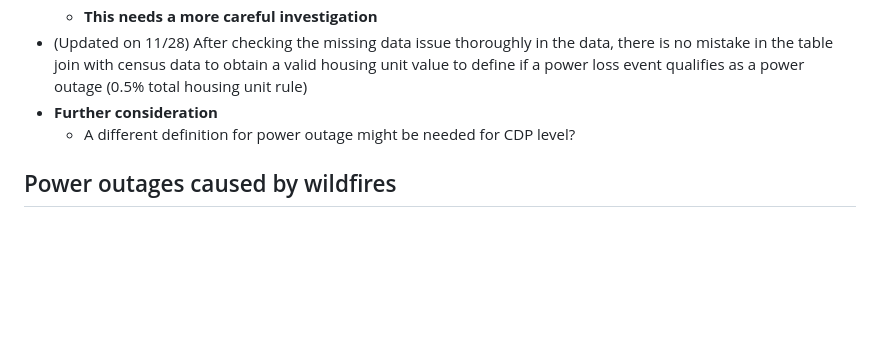
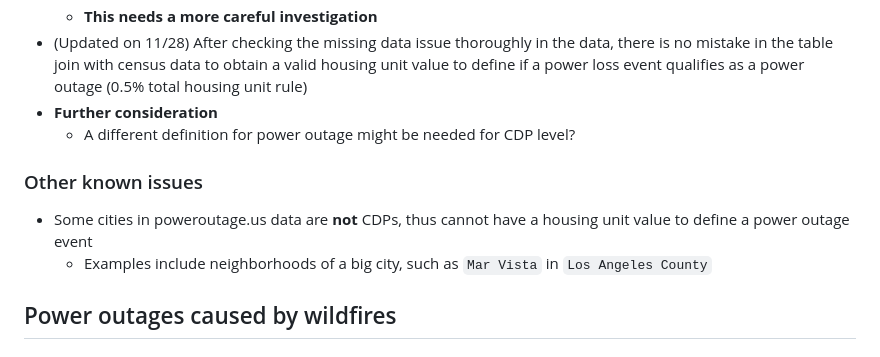
Before and after one commit to jiashenyue/ca-poweroutage-likelihood-study, a Markdown page: README.md, the part around the change. Rendered like a GitHub page; blank space fills up the shorter version.

```diff
--- a/README.md
+++ b/README.md
@@ -50,6 +50,11 @@ Ambient power outages occur often and not all of them are qualified as a power o
 - **Further consideration**
   - A different definition for power outage might be needed for CDP level?
 
+### Other known issues
+
+- Some cities in poweroutage.us data are **not** CDPs, thus cannot have a housing unit value to define a power outage event
+  - Examples include neighborhoods of a big city, such as `Mar Vista` in `Los Angeles County`
+
 ## Power outages caused by wildfires
 
 ## Power outages caused by PSPS
```
